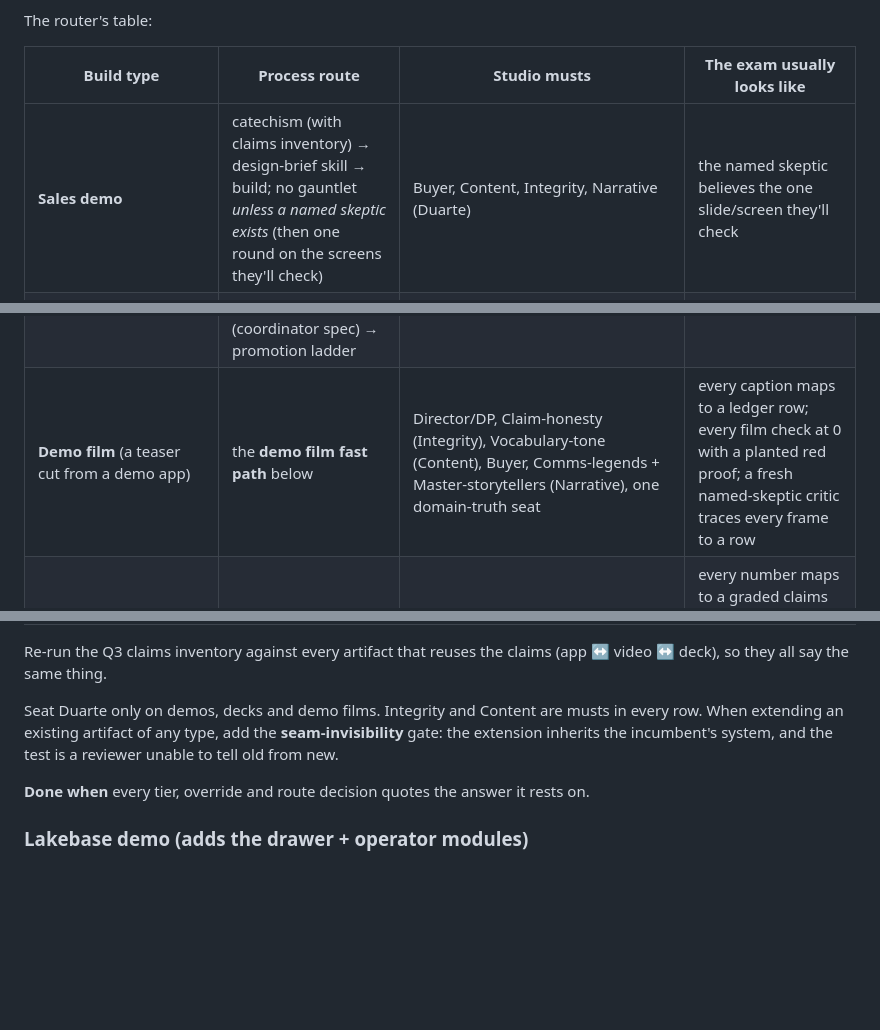
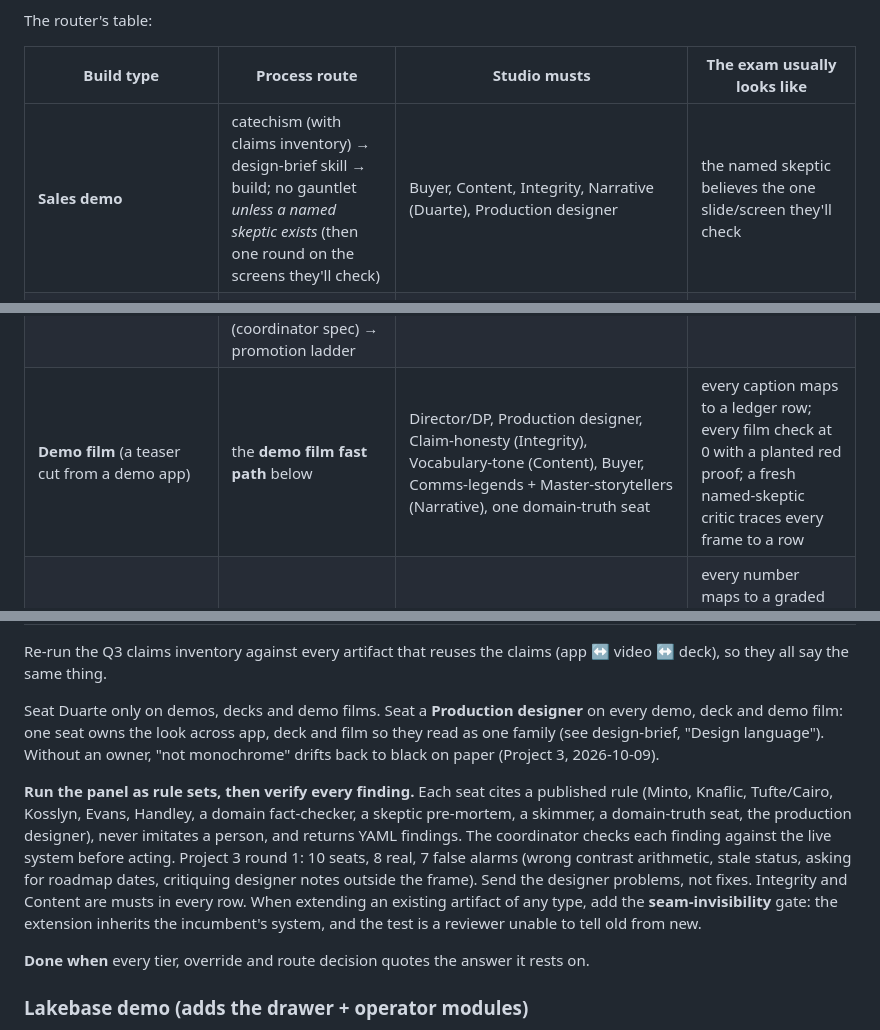
Before and after one commit to saselvan/claude-skills, a Markdown page: atelier/SKILL.md, 3 parts joined by grey strips. Drawn GitHub-style; blank space fills up the shorter version.

Commit message:
atelier, design-brief: production designer seat, design language, verify panel findings
Co-authored-by: Isaac <no-reply@databricks.com>

```diff
--- a/atelier/SKILL.md
+++ b/atelier/SKILL.md
@@ -67,17 +67,19 @@ The router's table:
 
 | Build type | Process route | Studio musts | The exam usually looks like |
 |---|---|---|---|
-| **Sales demo** | catechism (with claims inventory) → design-brief skill → build; no gauntlet *unless a named skeptic exists* (then one round on the screens they'll check) | Buyer, Content, Integrity, Narrative (Duarte) | the named skeptic believes the one slide/screen they'll check |
+| **Sales demo** | catechism (with claims inventory) → design-brief skill → build; no gauntlet *unless a named skeptic exists* (then one round on the screens they'll check) | Buyer, Content, Integrity, Narrative (Duarte), Production designer | the named skeptic believes the one slide/screen they'll check |
 | **Deck / PowerPoint** | design-brief skill **with §4b pacing block** (register, shape, archetypes, meter check) | Narrative (owns it), Content, Typography & Grid, Buyer, Skimmer; projector gate | title-only read carries the argument; sorter-view rhythm visible; seam invisible if extending |
 | **Prototype** | catechism → design-brief → plumbing-lite (real data if any exists) → build with self-critique | Human Factors, User, Product, Content, Accessibility(AA) | the real user completes the core task unaided |
 | **Production app** | full playbook: five artifacts → design phase → **data-reality gate** → plumbing before pixels → checkpoint → gauntlet loop (coordinator spec) → promotion ladder | all seats, tiered panels on high-stakes screens | contract tests green vs live backend + audit zero + panel unanimity |
-| **Demo film** (a teaser cut from a demo app) | the **demo film fast path** below | Director/DP, Claim-honesty (Integrity), Vocabulary-tone (Content), Buyer, Comms-legends + Master-storytellers (Narrative), one domain-truth seat | every caption maps to a ledger row; every film check at 0 with a planted red proof; a fresh named-skeptic critic traces every frame to a row |
+| **Demo film** (a teaser cut from a demo app) | the **demo film fast path** below | Director/DP, Production designer, Claim-honesty (Integrity), Vocabulary-tone (Content), Buyer, Comms-legends + Master-storytellers (Narrative), one domain-truth seat | every caption maps to a ledger row; every film check at 0 with a planted red proof; a fresh named-skeptic critic traces every frame to a row |
 | **Public post** (Medium / LinkedIn / blog) | the **post fast path** below | Integrity, Content, Skimmer, one domain-truth seat (DBA for Lakebase), Buyer | every number maps to a graded claims row; every gate exits 0 after the last edit, each with a planted red proof; links and quotes re-checked live |
 | **Code (library/pipeline/API)** | catechism → contract-as-tests → TDD, mutation-proven → fresh-agent narration gate | Architect, Maintainer-at-2AM (the User), Content (names/comments/README), Integrity | a fresh agent narrates the diff correctly; checks red-proofed |
 
 Re-run the Q3 claims inventory against every artifact that reuses the claims (app ↔ video ↔ deck), so they all say the same thing.
 
-Seat Duarte only on demos, decks and demo films. Integrity and Content are musts in every row. When extending an existing artifact of any type, add the **seam-invisibility** gate: the extension inherits the incumbent's system, and the test is a reviewer unable to tell old from new.
+Seat Duarte only on demos, decks and demo films. Seat a **Production designer** on every demo, deck and demo film: one seat owns the look across app, deck and film so they read as one family (see design-brief, "Design language"). Without an owner, "not monochrome" drifts back to black on paper (Project 3, 2026-10-09).
+
+**Run the panel as rule sets, then verify every finding.** Each seat cites a published rule (Minto, Knaflic, Tufte/Cairo, Kosslyn, Evans, Handley, a domain fact-checker, a skeptic pre-mortem, a skimmer, a domain-truth seat, the production designer), never imitates a person, and returns YAML findings. The coordinator checks each finding against the live system before acting. Project 3 round 1: 10 seats, 8 real, 7 false alarms (wrong contrast arithmetic, stale status, asking for roadmap dates, critiquing designer notes outside the frame). Send the designer problems, not fixes. Integrity and Content are musts in every row. When extending an existing artifact of any type, add the **seam-invisibility** gate: the extension inherits the incumbent's system, and the test is a reviewer unable to tell old from new.
 
 **Done when** every tier, override and route decision quotes the answer it rests on.
 
```
Also changed, not shown: design-brief/SKILL.md (+2 -0 lines), 1 other file.
